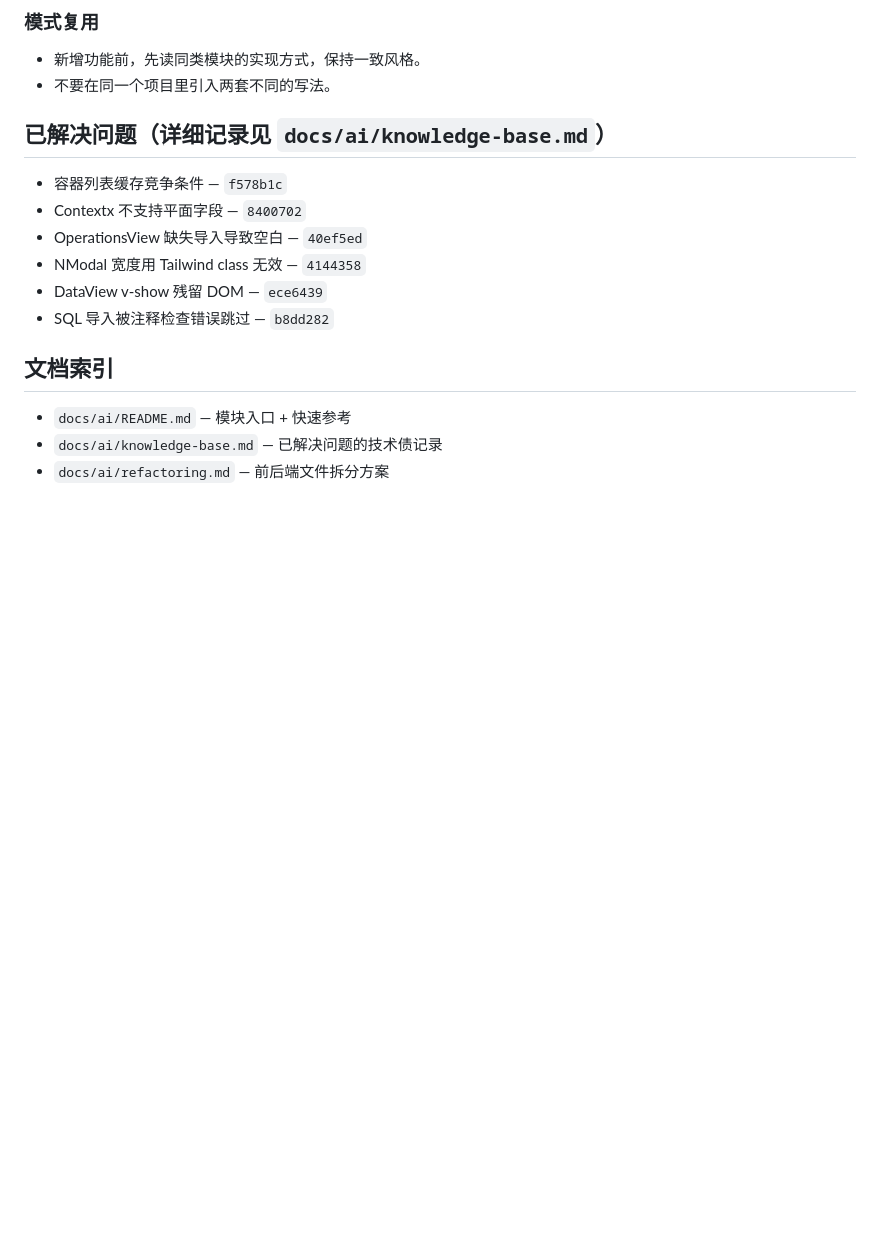
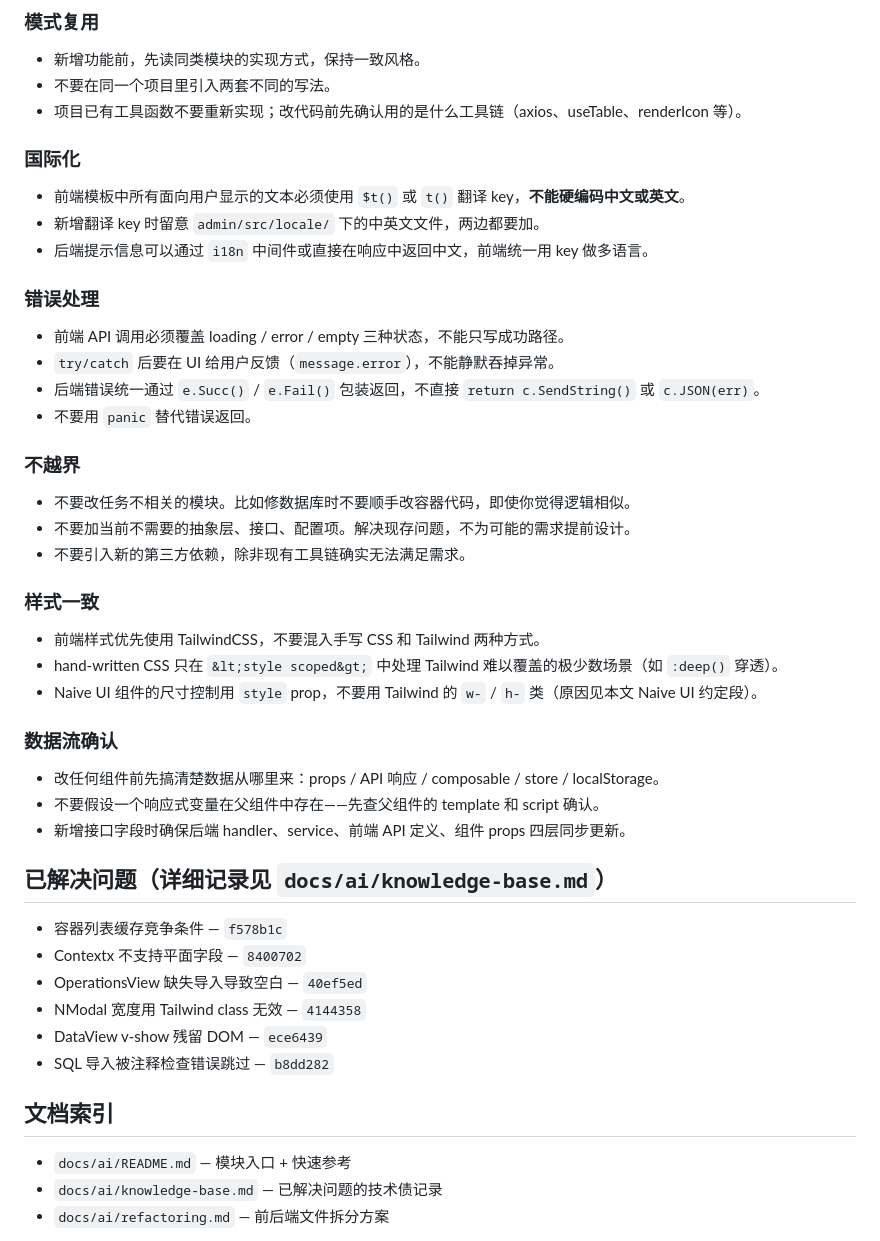
Before and after one commit to aihop/gopanel, a Markdown page: AGENTS.md, the part around the change. Drawn GitHub-style; blank space fills up the shorter version.

Commit message:
docs: 补充 AI 防幻觉约束（国际化/错误处理/不越界/样式/数据流）

```diff
--- a/AGENTS.md
+++ b/AGENTS.md
@@ -70,6 +70,38 @@
 
 - 新增功能前，先读同类模块的实现方式，保持一致风格。
 - 不要在同一个项目里引入两套不同的写法。
+- 项目已有工具函数不要重新实现；改代码前先确认用的是什么工具链（axios、useTable、renderIcon 等）。
+
+### 国际化
+
+- 前端模板中所有面向用户显示的文本必须使用 `$t()` 或 `t()` 翻译 key，**不能硬编码中文或英文**。
+- 新增翻译 key 时留意 `admin/src/locale/` 下的中英文文件，两边都要加。
+- 后端提示信息可以通过 `i18n` 中间件或直接在响应中返回中文，前端统一用 key 做多语言。
+
+### 错误处理
+
+- 前端 API 调用必须覆盖 loading / error / empty 三种状态，不能只写成功路径。
+- `try/catch` 后要在 UI 给用户反馈（`message.error`），不能静默吞掉异常。
+- 后端错误统一通过 `e.Succ()` / `e.Fail()` 包装返回，不直接 `return c.SendString()` 或 `c.JSON(err)`。
+- 不要用 `panic` 替代错误返回。
+
+### 不越界
+
+- 不要改任务不相关的模块。比如修数据库时不要顺手改容器代码，即使你觉得逻辑相似。
+- 不要加当前不需要的抽象层、接口、配置项。解决现存问题，不为可能的需求提前设计。
+- 不要引入新的第三方依赖，除非现有工具链确实无法满足需求。
+
+### 样式一致
+
+- 前端样式优先使用 TailwindCSS，不要混入手写 CSS 和 Tailwind 两种方式。
+- hand-written CSS 只在 `&lt;style scoped&gt;` 中处理 Tailwind 难以覆盖的极少数场景（如 `:deep()` 穿透）。
+- Naive UI 组件的尺寸控制用 `style` prop，不要用 Tailwind 的 `w-` / `h-` 类（原因见本文 Naive UI 约定段）。
+
+### 数据流确认
+
+- 改任何组件前先搞清楚数据从哪里来：props / API 响应 / composable / store / localStorage。
+- 不要假设一个响应式变量在父组件中存在——先查父组件的 template 和 script 确认。
+- 新增接口字段时确保后端 handler、service、前端 API 定义、组件 props 四层同步更新。
 
 ## 已解决问题（详细记录见 `docs/ai/knowledge-base.md`）
 
```
